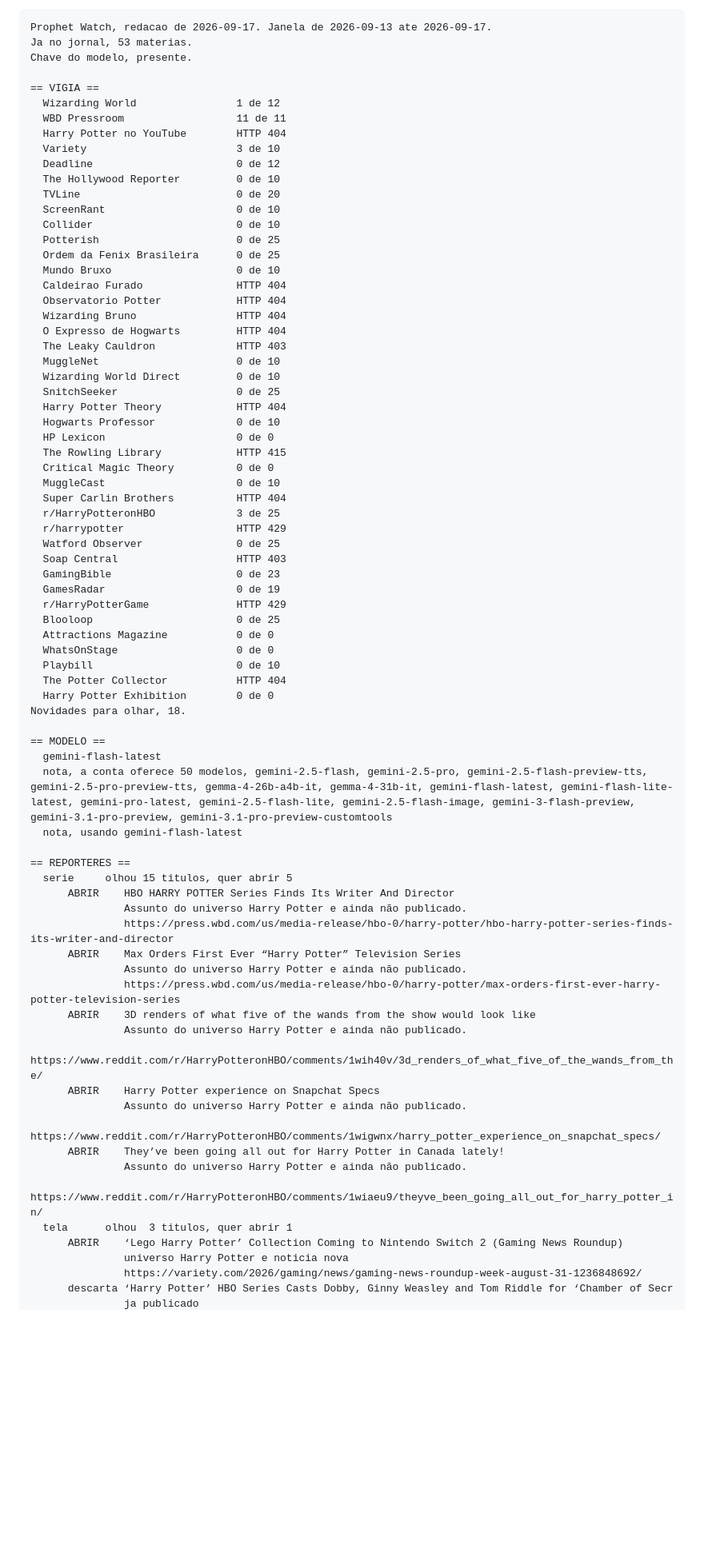
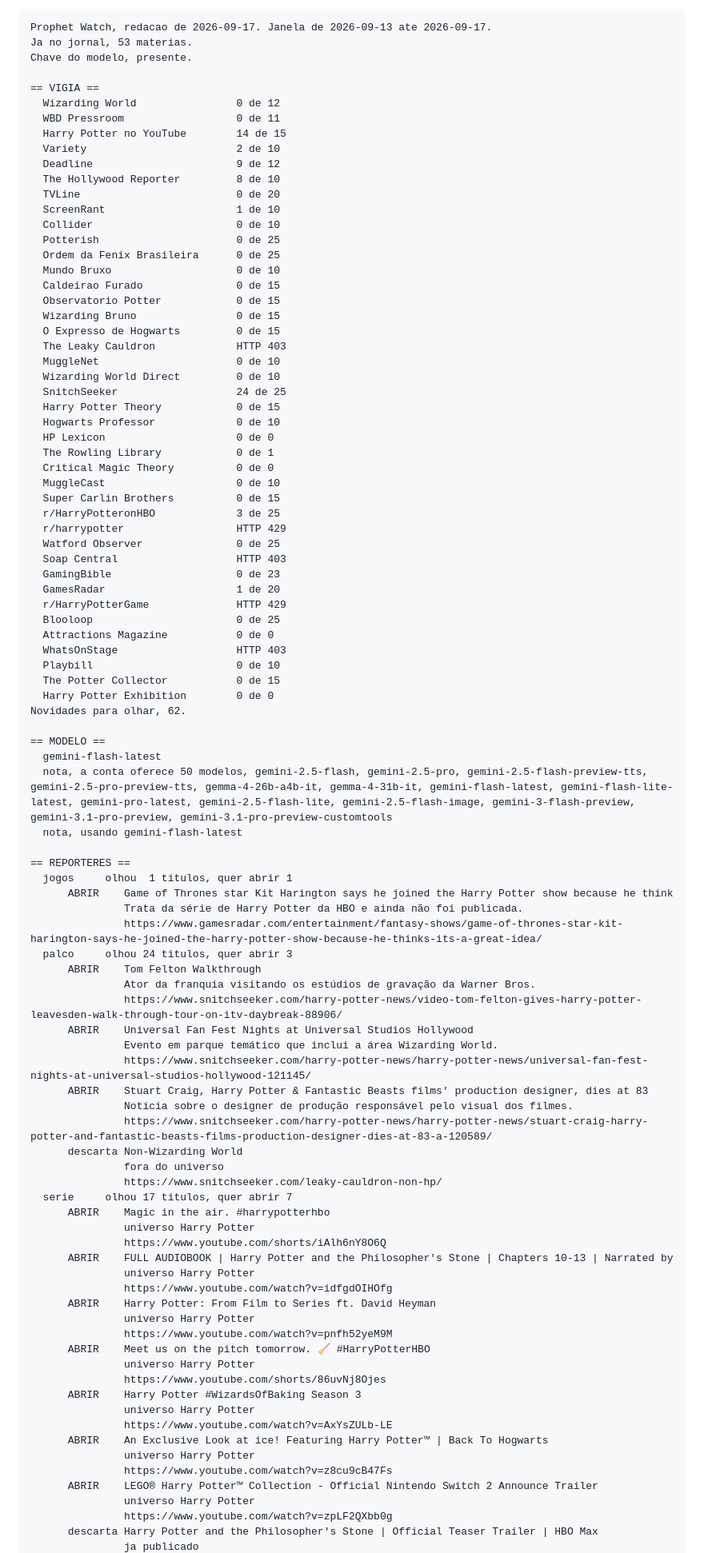
Before and after one commit to betstg/prophet-watch, a Markdown page: redacao/ultima-rodada.md, the part around one of its changes. Shown at 80% size. Rendered like a GitHub page; blank space fills up the shorter version.

Commit message:
Edicao de 17 de September de 2026

```diff
--- a/redacao/ultima-rodada.md
+++ b/redacao/ultima-rodada.md
@@ -10,47 +10,47 @@ Ja no jornal, 53 materias.
 Chave do modelo, presente.
 
 == VIGIA ==
-  Wizarding World                1 de 12
-  WBD Pressroom                  11 de 11
-  Harry Potter no YouTube        HTTP 404
-  Variety                        3 de 10
-  Deadline                       0 de 12
-  The Hollywood Reporter         0 de 10
+  Wizarding World                0 de 12
+  WBD Pressroom                  0 de 11
+  Harry Potter no YouTube        14 de 15
+  Variety                        2 de 10
+  Deadline                       9 de 12
+  The Hollywood Reporter         8 de 10
   TVLine                         0 de 20
-  ScreenRant                     0 de 10
+  ScreenRant                     1 de 10
   Collider                       0 de 10
   Potterish                      0 de 25
   Ordem da Fenix Brasileira      0 de 25
   Mundo Bruxo                    0 de 10
-  Caldeirao Furado               HTTP 404
-  Observatorio Potter            HTTP 404
-  Wizarding Bruno                HTTP 404
-  O Expresso de Hogwarts         HTTP 404
+  Caldeirao Furado               0 de 15
+  Observatorio Potter            0 de 15
+  Wizarding Bruno                0 de 15
+  O Expresso de Hogwarts         0 de 15
   The Leaky Cauldron             HTTP 403
   MuggleNet                      0 de 10
   Wizarding World Direct         0 de 10
-  SnitchSeeker                   0 de 25
-  Harry Potter Theory            HTTP 404
+  SnitchSeeker                   24 de 25
+  Harry Potter Theory            0 de 15
   Hogwarts Professor             0 de 10
   HP Lexicon                     0 de 0
-  The Rowling Library            HTTP 415
+  The Rowling Library            0 de 1
   Critical Magic Theory          0 de 0
   MuggleCast                     0 de 10
-  Super Carlin Brothers          HTTP 404
+  Super Carlin Brothers          0 de 15
   r/HarryPotteronHBO             3 de 25
   r/harrypotter                  HTTP 429
   Watford Observer               0 de 25
   Soap Central                   HTTP 403
   GamingBible                    0 de 23
-  GamesRadar                     0 de 19
+  GamesRadar                     1 de 20
   r/HarryPotterGame              HTTP 429
   Blooloop                       0 de 25
   Attractions Magazine           0 de 0
-  WhatsOnStage                   0 de 0
+  WhatsOnStage                   HTTP 403
   Playbill                       0 de 10
-  The Potter Collector           HTTP 404
+  The Potter Collector           0 de 15
   Harry Potter Exhibition        0 de 0
-Novidades para olhar, 18.
+Novidades para olhar, 62.
 
 == MODELO ==
   gemini-flash-latest
@@ -58,25 +58,44 @@ Novidades para olhar, 18.
   nota, usando gemini-flash-latest
 
 == REPORTERES ==
-  serie     olhou 15 titulos, quer abrir 5
-      ABRIR    HBO HARRY POTTER Series Finds Its Writer And Director
-               Assunto do universo Harry Potter e ainda não publicado.
-               https://press.wbd.com/us/media-release/hbo-0/harry-potter/hbo-harry-potter-series-finds-its-writer-and-director
-      ABRIR    Max Orders First Ever “Harry Potter” Television Series
-               Assunto do universo Harry Potter e ainda não publicado.
-               https://press.wbd.com/us/media-release/hbo-0/harry-potter/max-orders-first-ever-harry-potter-television-series
-      ABRIR    3D renders of what five of the wands from the show would look like
-               Assunto do universo Harry Potter e ainda não publicado.
-               https://www.reddit.com/r/HarryPotteronHBO/comments/1wih40v/3d_renders_of_what_five_of_the_wands_from_the/
-      ABRIR    Harry Potter experience on Snapchat Specs
-               Assunto do universo Harry Potter e ainda não publicado.
-               https://www.reddit.com/r/HarryPotteronHBO/comments/1wigwnx/harry_potter_experience_on_snapchat_specs/
-      ABRIR    They’ve been going all out for Harry Potter in Canada lately!
-               Assunto do universo Harry Potter e ainda não publicado.
-               https://www.reddit.com/r/HarryPotteronHBO/comments/1wiaeu9/theyve_been_going_all_out_for_harry_potter_in/
-  tela      olhou  3 titulos, quer abrir 1
-      ABRIR    ‘Lego Harry Potter’ Collection Coming to Nintendo Switch 2 (Gaming News Roundup)
-               universo Harry Potter e noticia nova
-               https://variety.com/2026/gaming/news/gaming-news-roundup-week-august-31-1236848692/
-      descarta ‘Harry Potter’ HBO Series Casts Dobby, Ginny Weasley and Tom Riddle for ‘Chamber of Secr
+  jogos     olhou  1 titulos, quer abrir 1
+      ABRIR    Game of Thrones star Kit Harington says he joined the Harry Potter show because he think
+               Trata da série de Harry Potter da HBO e ainda não foi publicada.
+               https://www.gamesradar.com/entertainment/fantasy-shows/game-of-thrones-star-kit-harington-says-he-joined-the-harry-potter-show-because-he-thinks-its-a-great-idea/
+  palco     olhou 24 titulos, quer abrir 3
+      ABRIR    Tom Felton Walkthrough
+               Ator da franquia visitando os estúdios de gravação da Warner Bros.
+               https://www.snitchseeker.com/harry-potter-news/video-tom-felton-gives-harry-potter-leavesden-walk-through-tour-on-itv-daybreak-88906/
+      ABRIR    Universal Fan Fest Nights at Universal Studios Hollywood
+               Evento em parque temático que inclui a área Wizarding World.
+               https://www.snitchseeker.com/harry-potter-news/harry-potter-news/universal-fan-fest-nights-at-universal-studios-hollywood-121145/
+      ABRIR    Stuart Craig, Harry Potter & Fantastic Beasts films' production designer, dies at 83
+               Notícia sobre o designer de produção responsável pelo visual dos filmes.
+               https://www.snitchseeker.com/harry-potter-news/harry-potter-news/stuart-craig-harry-potter-and-fantastic-beasts-films-production-designer-dies-at-83-a-120589/
+      descarta Non-Wizarding World
+               fora do universo
+               https://www.snitchseeker.com/leaky-cauldron-non-hp/
+  serie     olhou 17 titulos, quer abrir 7
+      ABRIR    Magic in the air. #harrypotterhbo
+               universo Harry Potter
+               https://www.youtube.com/shorts/iAlh6nY8O6Q
+      ABRIR    FULL AUDIOBOOK | Harry Potter and the Philosopher's Stone | Chapters 10-13 | Narrated by
+               universo Harry Potter
+               https://www.youtube.com/watch?v=idfgdOIHOfg
+      ABRIR    Harry Potter: From Film to Series ft. David Heyman
+               universo Harry Potter
+               https://www.youtube.com/watch?v=pnfh52yeM9M
+      ABRIR    Meet us on the pitch tomorrow. 🧹 #HarryPotterHBO
+               universo Harry Potter
+               https://www.youtube.com/shorts/86uvNj8Ojes
+      ABRIR    Harry Potter #WizardsOfBaking Season 3
+               universo Harry Potter
+               https://www.youtube.com/watch?v=AxYsZULb-LE
+      ABRIR    An Exclusive Look at ice! Featuring Harry Potter™ | Back To Hogwarts
+               universo Harry Potter
+               https://www.youtube.com/watch?v=z8cu9cB47Fs
+      ABRIR    LEGO® Harry Potter™ Collection - Official Nintendo Switch 2 Announce Trailer
+               universo Harry Potter
+               https://www.youtube.com/watch?v=zpLF2QXbb0g
+      descarta Harry Potter and the Philosopher's Stone | Official Teaser Trailer | HBO Max
                ja publicado
```
Also changed, not shown: other parts of redacao/ultima-rodada.md (+15 -15 lines).
